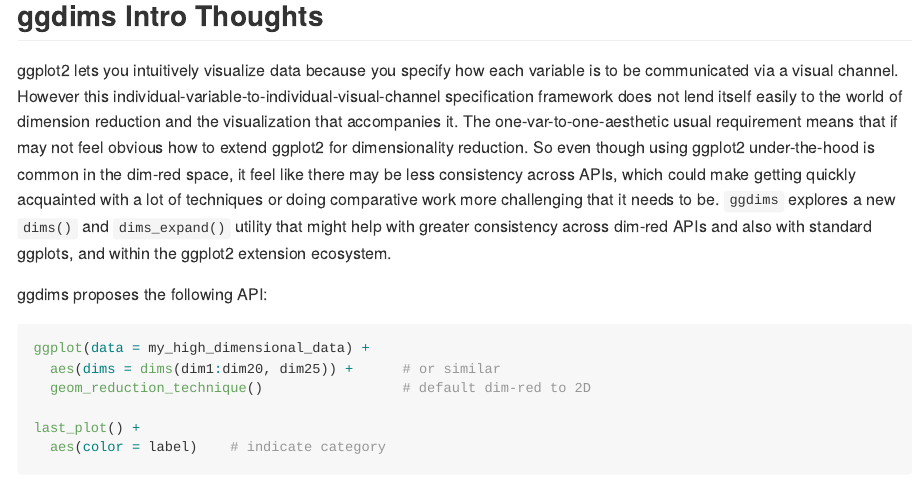
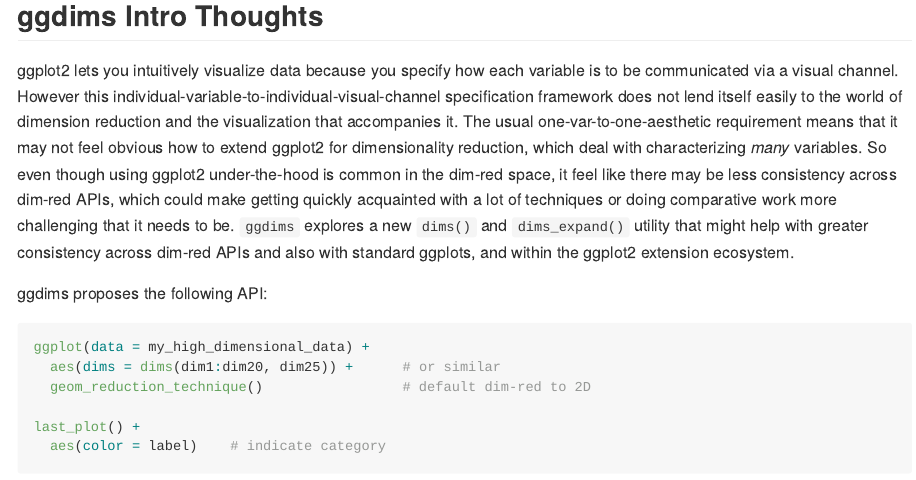
Before and after one commit to EvaMaeRey/ggdims, an R Markdown document (README.Rmd): the page in a window 1100 px wide, from 440 px down. The pictures show the output file README.md that the author committed with the source, drawn offline in the style of GitHub.

Commit message:
a few more edits

```diff
--- a/README.Rmd
+++ b/README.Rmd
@@ -27,7 +27,7 @@
 
 ## ggdims Intro Thoughts
 
-ggplot2 lets you intuitively visualize data because you specify how each variable is to be communicated via a visual channel.   However this individual-variable-to-individual-visual-channel specification framework does not lend itself easily to the world of dimension reduction and the visualization that accompanies it. The one-var-to-one-aesthetic usual requirement means that if may not feel obvious how to extend ggplot2 for dimensionality reduction.  So even though using ggplot2 under-the-hood is common in the dim-red space, it feel like there may be less consistency across APIs, which could make getting quickly acquainted with a lot of techniques or doing comparative work more challenging that it needs to be. `ggdims` explores a new `dims()` and `dims_expand()` utility that might help with greater consistency across dim-red APIs and also with standard ggplots, and within the ggplot2 extension ecosystem.
+ggplot2 lets you intuitively visualize data because you specify how each variable is to be communicated via a visual channel.   However this individual-variable-to-individual-visual-channel specification framework does not lend itself easily to the world of dimension reduction and the visualization that accompanies it. The usual one-var-to-one-aesthetic  requirement means that it may not feel obvious how to extend ggplot2 for dimensionality reduction, which deal with characterizing *many* variables.  So even though using ggplot2 under-the-hood is common in the dim-red space, it feel like there may be less consistency across dim-red APIs, which could make getting quickly acquainted with a lot of techniques or doing comparative work more challenging that it needs to be. `ggdims` explores a new `dims()` and `dims_expand()` utility that might help with greater consistency across dim-red APIs and also with standard ggplots, and within the ggplot2 extension ecosystem.
 
 ggdims proposes the following API:
 
```
Also changed, not shown: README.md.
